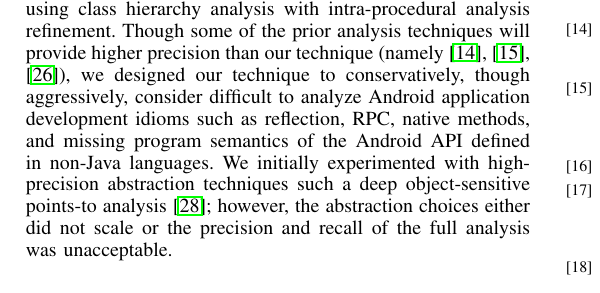
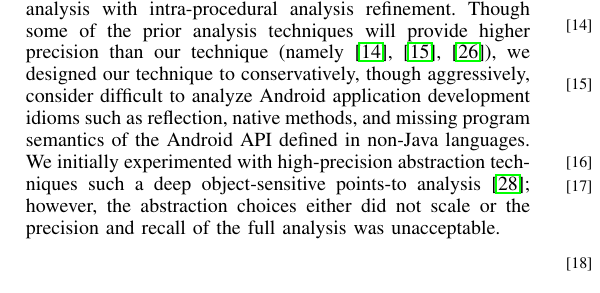
Before and after one commit to juliarubin/InstrumentAndroid, a LaTeX paper (papers/ConnectionFiltering15/paper.tex, which reads papers/ConnectionFiltering15/related.tex): part of one column of page 11 of 12, cut so that both start at the same text. Compiled offline with pdfLaTeX.

Commit message:
remove rpc

```diff
--- a/papers/ConnectionFiltering15/related.tex
+++ b/papers/ConnectionFiltering15/related.tex
@@ -74,7 +74,7 @@ intra-procedural analysis refinement.  Though some of the prior
 analysis techniques will provide higher precision than our technique
 (namely~\cite{Fu2005,Fu2007,Qiu2010}), we designed our technique to
 conservatively, though aggressively, consider difficult to analyze
-Android application development idioms such as reflection, RPC, native
+Android application development idioms such as reflection, native
 methods, and missing program semantics of the Android API defined in
 non-Java languages.  We initially experimented with high-precision
 abstraction techniques such a deep object-sensitive points-to
```
